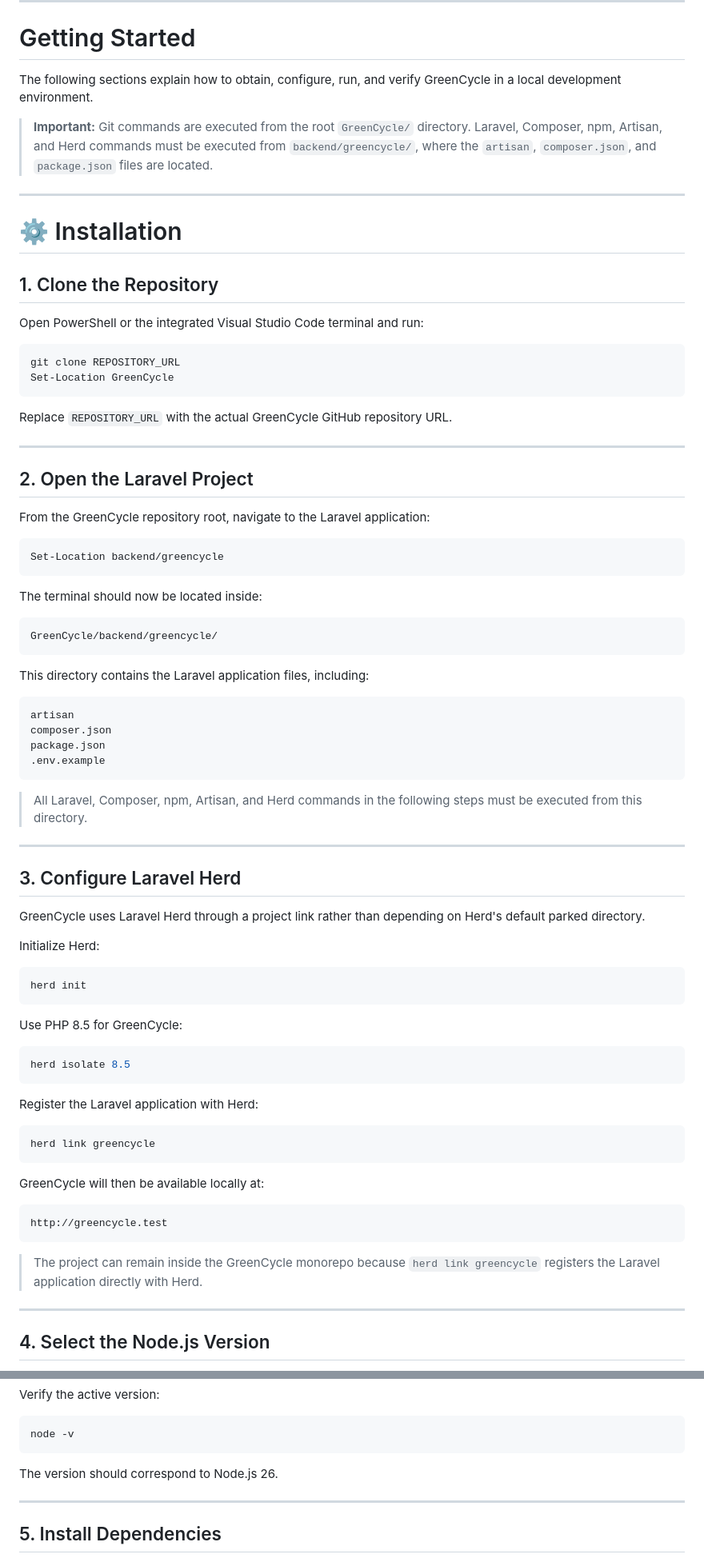
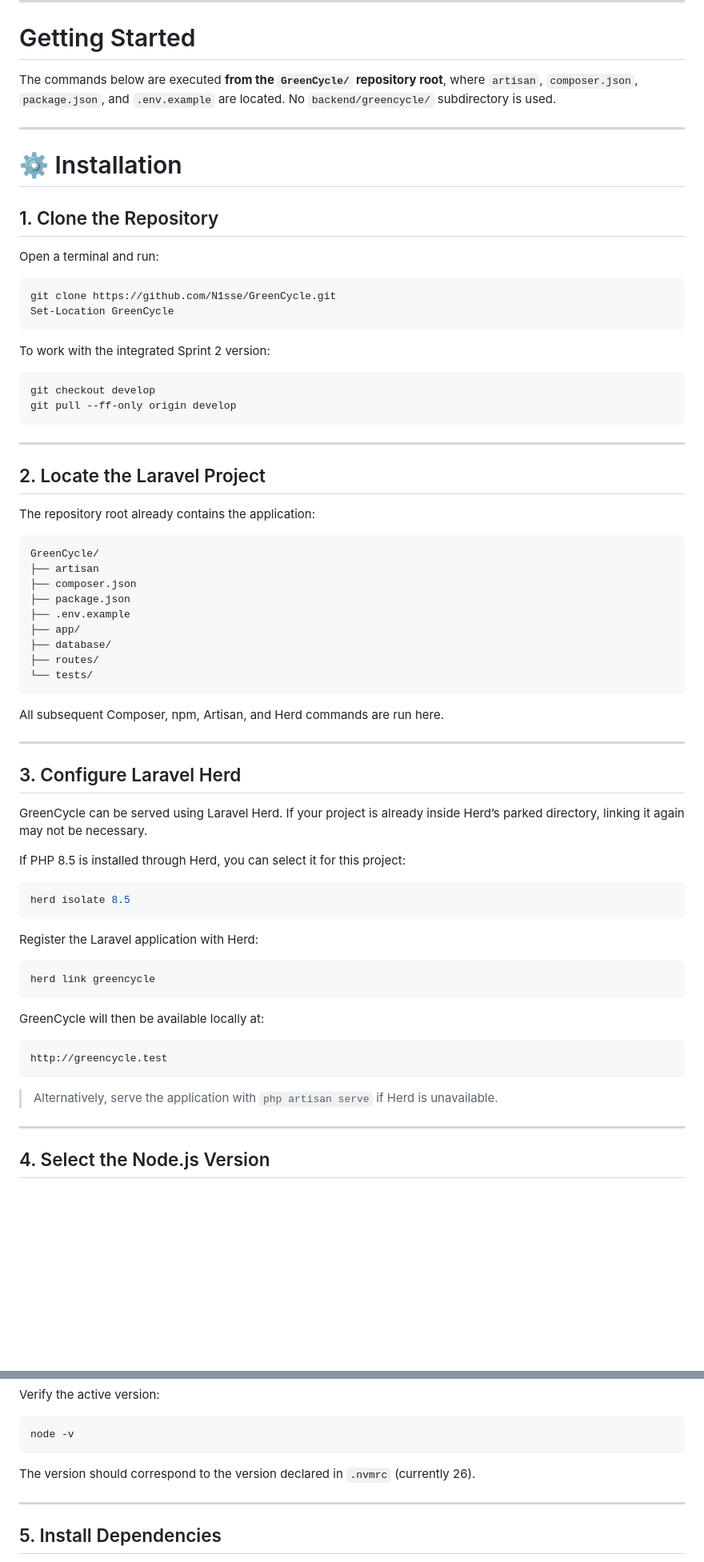
Before and after one commit to N1sse/GreenCycle, a Markdown page: README.md, 2 parts joined by grey strips. Shown at 80% size. GitHub-like rendering; blank space fills up the shorter version.

````diff
--- a/README.md
+++ b/README.md
@@ -161,9 +173,7 @@ The complete Git history remains available directly in the GitHub repository.
 
 # Getting Started
 
-The following sections explain how to obtain, configure, run, and verify GreenCycle in a local development environment.
-
-> **Important:** Git commands are executed from the root `GreenCycle/` directory. Laravel, Composer, npm, Artisan, and Herd commands must be executed from `backend/greencycle/`, where the `artisan`, `composer.json`, and `package.json` files are located.
+The commands below are executed **from the `GreenCycle/` repository root**, where `artisan`, `composer.json`, `package.json`, and `.env.example` are located. No `backend/greencycle/` subdirectory is used.
 
 ---
 
@@ -171,55 +181,47 @@ The following sections explain how to obtain, configure, run, and verify GreenCy
 
 ## 1. Clone the Repository
 
-Open PowerShell or the integrated Visual Studio Code terminal and run:
+Open a terminal and run:
 
 ```powershell
-git clone REPOSITORY_URL
+git clone https://github.com/N1sse/GreenCycle.git
 Set-Location GreenCycle
 ```
 
-Replace `REPOSITORY_URL` with the actual GreenCycle GitHub repository URL.
+To work with the integrated Sprint 2 version:
+
+```powershell
+git checkout develop
+git pull --ff-only origin develop
+```
 
 ---
 
-## 2. Open the Laravel Project
+## 2. Locate the Laravel Project
 
-From the GreenCycle repository root, navigate to the Laravel application:
+The repository root already contains the application:
 
-```powershell
-Set-Location backend/greencycle
+```text
+GreenCycle/
+├── artisan
+├── composer.json
+├── package.json
+├── .env.example
+├── app/
+├── database/
+├── routes/
+└── tests/
 ```
 
-The terminal should now be located inside:
-
-```text
-GreenCycle/backend/greencycle/
-```
-
-This directory contains the Laravel application files, including:
-
-```text
-artisan
-composer.json
-package.json
-.env.example
-```
-
-> All Laravel, Composer, npm, Artisan, and Herd commands in the following steps must be executed from this directory.
+All subsequent Composer, npm, Artisan, and Herd commands are run here.
 
 ---
 
 ## 3. Configure Laravel Herd
 
-GreenCycle uses Laravel Herd through a project link rather than depending on Herd's default parked directory.
+GreenCycle can be served using Laravel Herd. If your project is already inside Herd’s parked directory, linking it again may not be necessary.
 
-Initialize Herd:
-
-```powershell
-herd init
-```
-
-Use PHP 8.5 for GreenCycle:
+If PHP 8.5 is installed through Herd, you can select it for this project:
 
 ```powershell
 herd isolate 8.5
@@ -237,7 +239,7 @@ GreenCycle will then be available locally at:
 http://greencycle.test
 ```
 
-> The project can remain inside the GreenCycle monorepo because `herd link greencycle` registers the Laravel application directly with Herd.
+> Alternatively, serve the application with `php artisan serve` if Herd is unavailable.
 
 ---
 
@@ -259,7 +261,7 @@ Verify the active version:
 node -v
 ```
 
-The version should correspond to Node.js 26.
+The version should correspond to the version declared in `.nvmrc` (currently 26).
 
 ---
 
````
Also changed, not shown: other parts of README.md (+83 -81 lines), docs/imgs/GC.jpg (added), docs/imgs/GreenCycle.jpg (added), docs/imgs/GreenCycle_white.png (added), docs/imgs/div_verde.png (added), docs/imgs/identificador_imagotipo.png (added).
